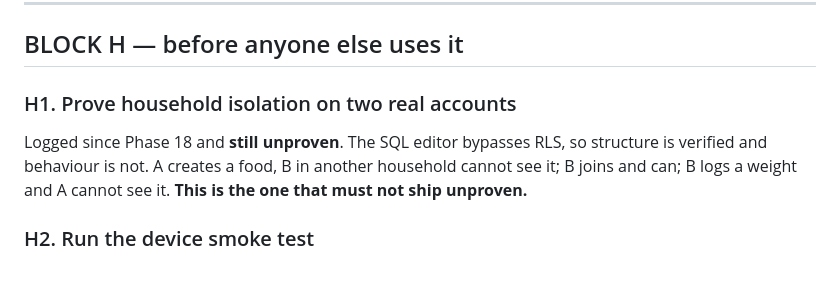
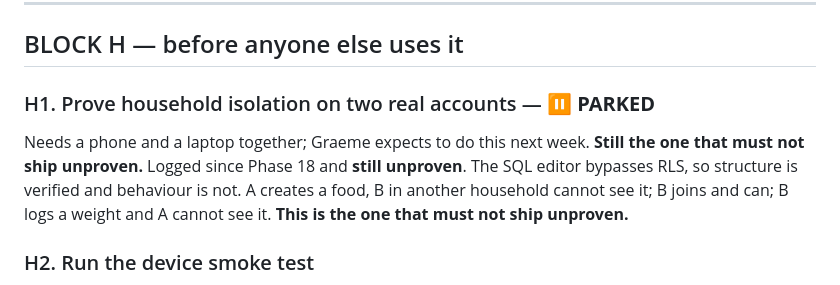
Before and after one commit to build-new-habits/Home-OS, a Markdown page: Docs/Current/WORKLIST.md, the part around the change. GitHub-like rendering.

Commit message:
Park H1 pending two-account testing

```diff
--- a/Docs/Current/WORKLIST.md
+++ b/Docs/Current/WORKLIST.md
@@ -352,7 +352,9 @@ screen looks right.
 
 ## BLOCK H — before anyone else uses it
 
-### H1. Prove household isolation on two real accounts
+### H1. Prove household isolation on two real accounts — ⏸ **PARKED**
+Needs a phone and a laptop together; Graeme expects to do this next week.
+**Still the one that must not ship unproven.**
 Logged since Phase 18 and **still unproven**. The SQL editor bypasses RLS,
 so structure is verified and behaviour is not. A creates a food, B in
 another household cannot see it; B joins and can; B logs a weight and A
```
